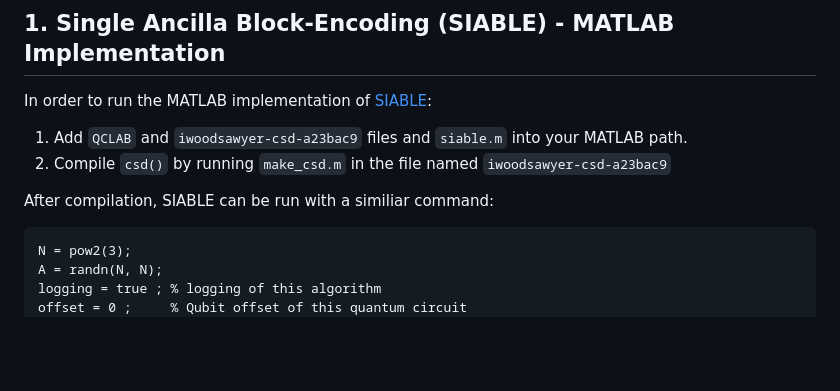
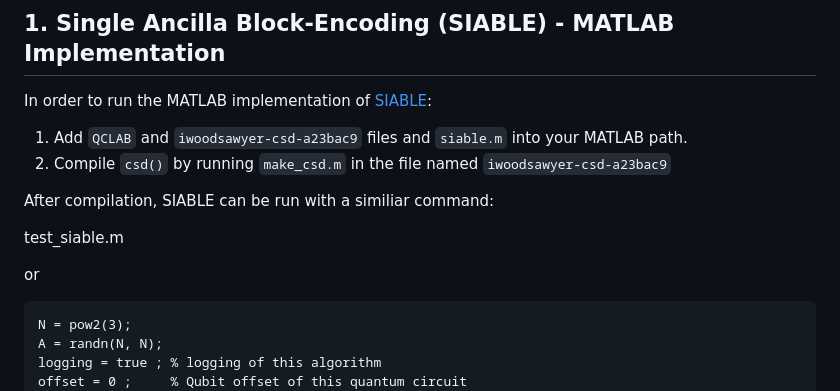
Before and after one commit to zexianLIPolyU/BITBLE, a Markdown page: README.md, the part around the change. Drawn GitHub-style; blank space fills up the shorter version.

````diff
--- a/README.md
+++ b/README.md
@@ -12,6 +12,10 @@ In order to run the MATLAB implementation of [SIABLE](https://github.com/zexianL
 2. Compile `csd()` by running `make_csd.m` in the file named `iwoodsawyer-csd-a23bac9`
 
 After compilation, SIABLE can be run with a similiar command:
+
+test_siable.m
+
+or
 
  ```
 N = pow2(3);
````
